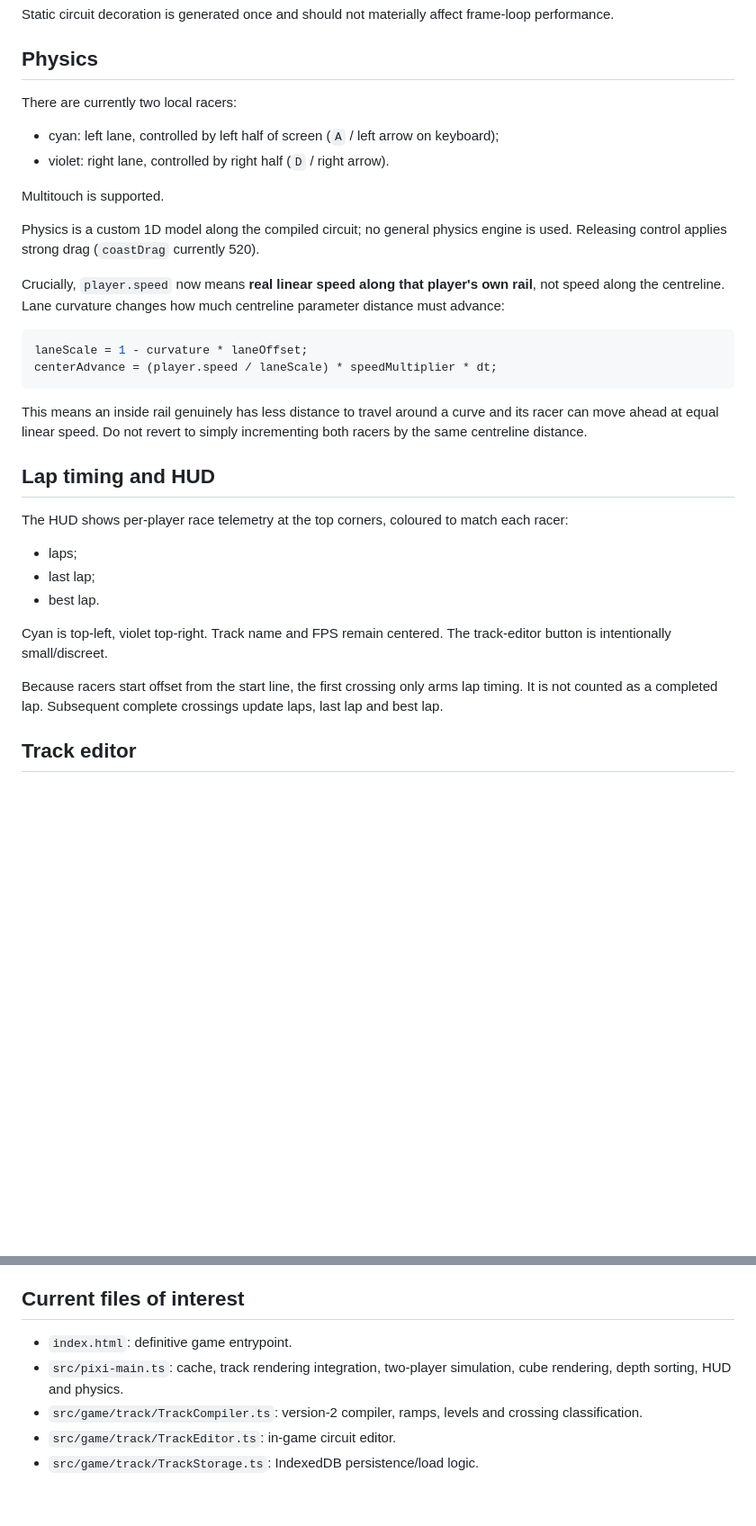
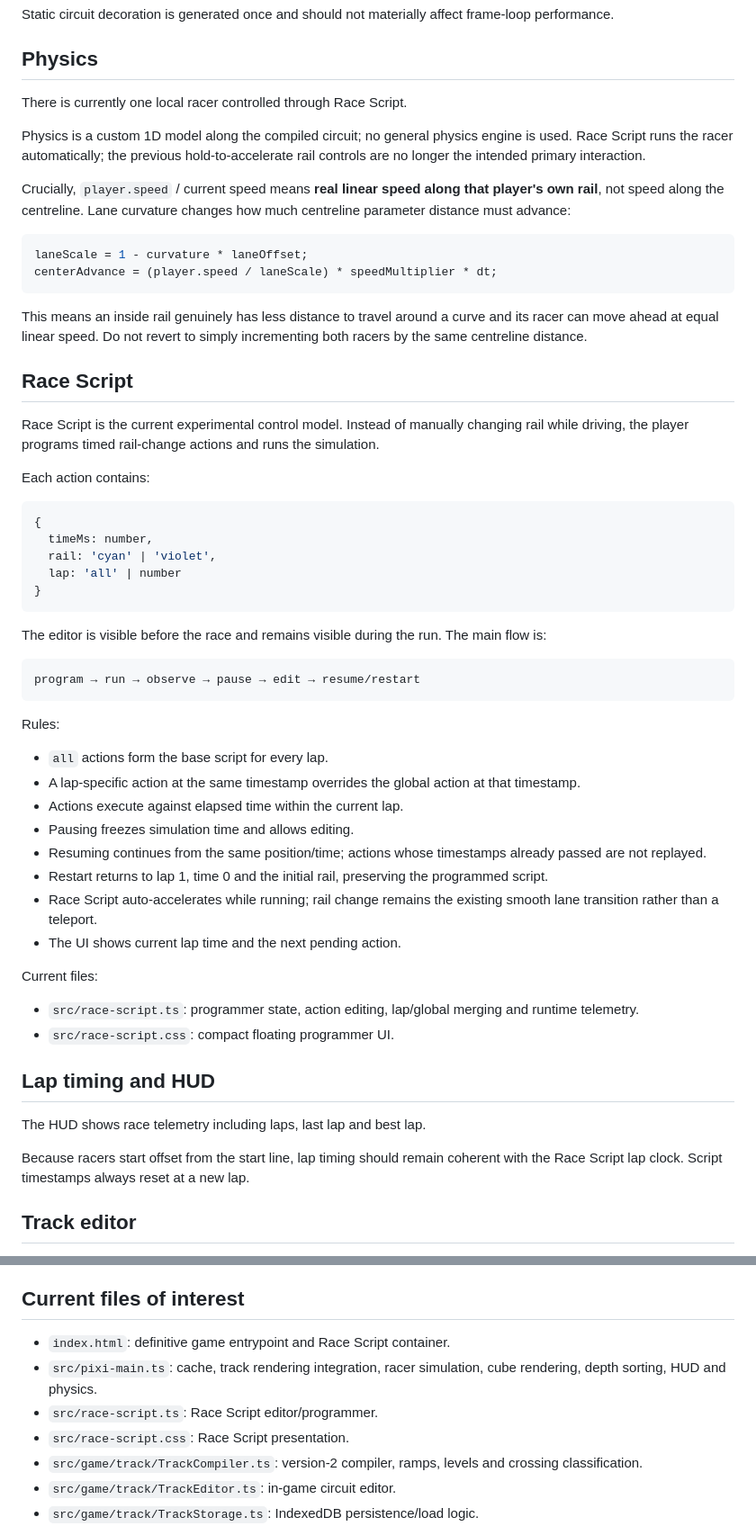
Before and after one commit to zariweyo/slot-race, a Markdown page: codex.md, 2 parts joined by grey strips. Shown at 90% size. Rendered like a GitHub page; blank space fills up the shorter version.

Commit message:
Document Race Script prototype

````diff
--- a/codex.md
+++ b/codex.md
@@ -162,16 +162,11 @@ Static circuit decoration is generated once and should not materially affect fra
 
 ## Physics
 
-There are currently two local racers:
+There is currently one local racer controlled through Race Script.
 
-- cyan: left lane, controlled by left half of screen (`A` / left arrow on keyboard);
-- violet: right lane, controlled by right half (`D` / right arrow).
+Physics is a custom 1D model along the compiled circuit; no general physics engine is used. Race Script runs the racer automatically; the previous hold-to-accelerate rail controls are no longer the intended primary interaction.
 
-Multitouch is supported.
-
-Physics is a custom 1D model along the compiled circuit; no general physics engine is used. Releasing control applies strong drag (`coastDrag` currently 520).
-
-Crucially, `player.speed` now means **real linear speed along that player's own rail**, not speed along the centreline. Lane curvature changes how much centreline parameter distance must advance:
+Crucially, `player.speed` / current speed means **real linear speed along that player's own rail**, not speed along the centreline. Lane curvature changes how much centreline parameter distance must advance:
 
 ```ts
 laneScale = 1 - curvature * laneOffset;
@@ -180,17 +175,47 @@ centerAdvance = (player.speed / laneScale) * speedMultiplier * dt;
 
 This means an inside rail genuinely has less distance to travel around a curve and its racer can move ahead at equal linear speed. Do not revert to simply incrementing both racers by the same centreline distance.
 
+## Race Script
+
+Race Script is the current experimental control model. Instead of manually changing rail while driving, the player programs timed rail-change actions and runs the simulation.
+
+Each action contains:
+
+```ts
+{
+  timeMs: number,
+  rail: 'cyan' | 'violet',
+  lap: 'all' | number
+}
+```
+
+The editor is visible before the race and remains visible during the run. The main flow is:
+
+```text
+program → run → observe → pause → edit → resume/restart
+```
+
+Rules:
+
+- `all` actions form the base script for every lap.
+- A lap-specific action at the same timestamp overrides the global action at that timestamp.
+- Actions execute against elapsed time within the current lap.
+- Pausing freezes simulation time and allows editing.
+- Resuming continues from the same position/time; actions whose timestamps already passed are not replayed.
+- Restart returns to lap 1, time 0 and the initial rail, preserving the programmed script.
+- Race Script auto-accelerates while running; rail change remains the existing smooth lane transition rather than a teleport.
+- The UI shows current lap time and the next pending action.
+
+Current files:
+
+- `src/race-script.ts`: programmer state, action editing, lap/global merging and runtime telemetry.
+- `src/race-script.css`: compact floating programmer UI.
+
 ## Lap timing and HUD
 
-The HUD shows per-player race telemetry at the top corners, coloured to match each racer:
+The HUD shows race telemetry including laps, last lap and best lap.
 
-- laps;
-- last lap;
-- best lap.
-
-Cyan is top-left, violet top-right. Track name and FPS remain centered. The track-editor button is intentionally small/discreet.
-
-Because racers start offset from the start line, the first crossing only arms lap timing. It is not counted as a completed lap. Subsequent complete crossings update laps, last lap and best lap.
+Because racers start offset from the start line, lap timing should remain coherent with the Race Script lap clock. Script timestamps always reset at a new lap.
 
 ## Track editor
 
@@ -214,8 +239,10 @@ Clients reconstruct x/y/orientation/elevation/depth from the same compiled track
 
 ## Current files of interest
 
-- `index.html`: definitive game entrypoint.
-- `src/pixi-main.ts`: cache, track rendering integration, two-player simulation, cube rendering, depth sorting, HUD and physics.
+- `index.html`: definitive game entrypoint and Race Script container.
+- `src/pixi-main.ts`: cache, track rendering integration, racer simulation, cube rendering, depth sorting, HUD and physics.
+- `src/race-script.ts`: Race Script editor/programmer.
+- `src/race-script.css`: Race Script presentation.
 - `src/game/track/TrackCompiler.ts`: version-2 compiler, ramps, levels and crossing classification.
 - `src/game/track/TrackEditor.ts`: in-game circuit editor.
 - `src/game/track/TrackStorage.ts`: IndexedDB persistence/load logic.
````
Also changed, not shown: other parts of codex.md (+5 -2 lines).
